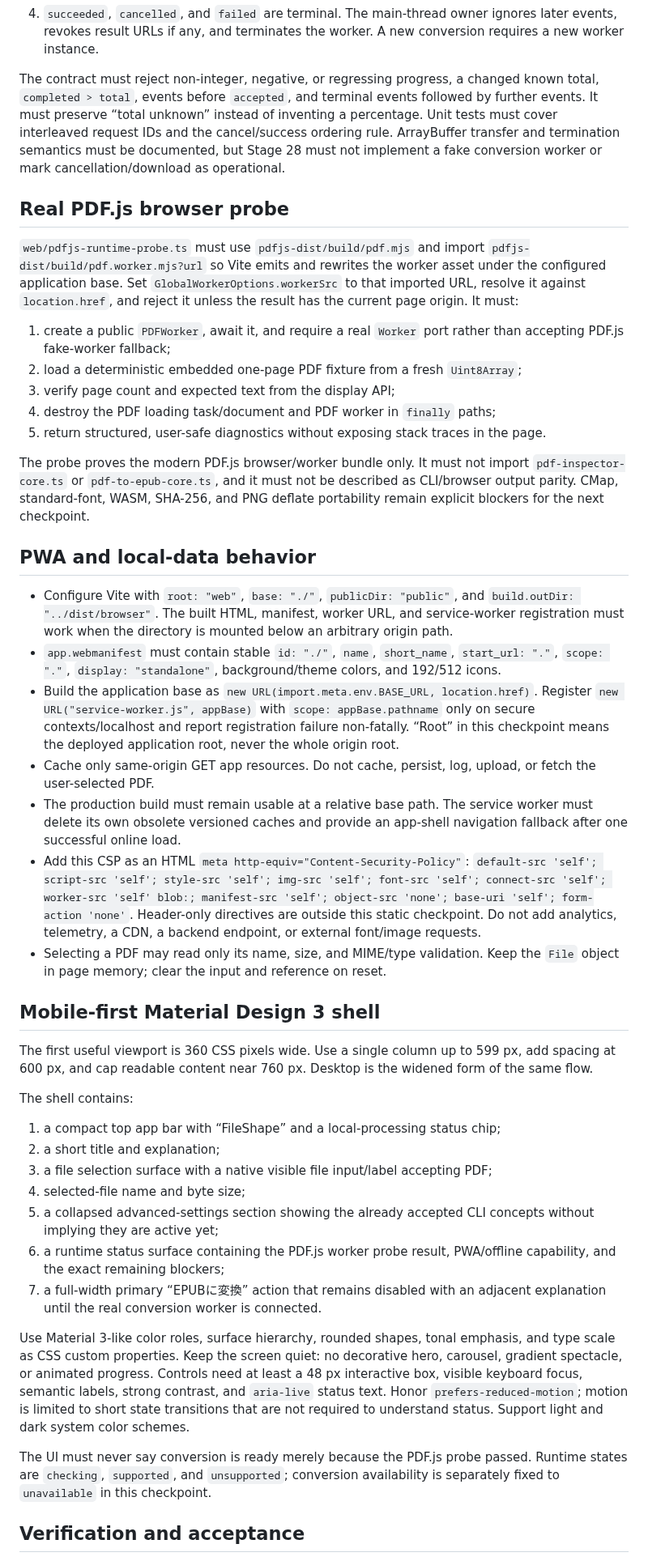
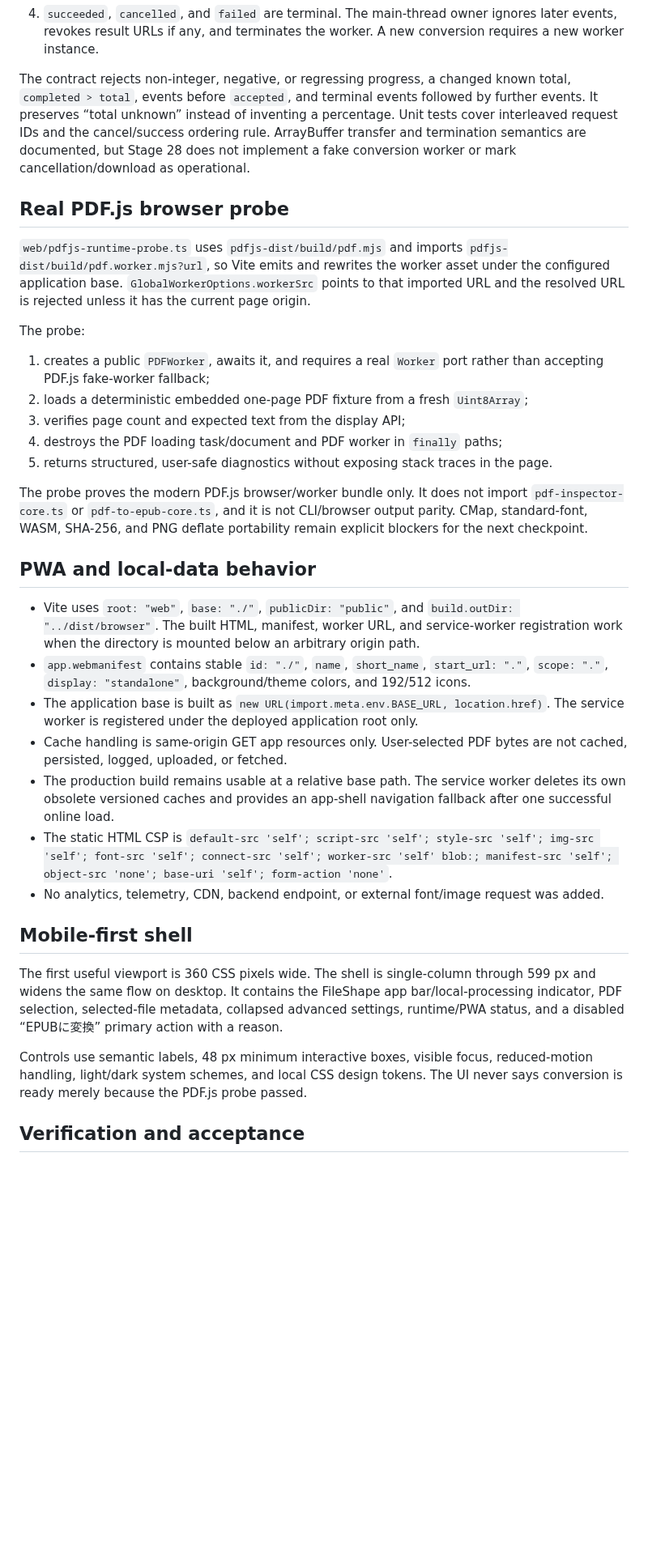
Before and after one commit to BKrepublic/fileshape, a Markdown page: docs/stage28-browser-pwa-foundation.md, the part around one of its changes. Shown at 81% size. Rendered like a GitHub page; blank space fills up the shorter version.

Commit message:
docs: record Stage 28 acceptance

```diff
--- a/docs/stage28-browser-pwa-foundation.md
+++ b/docs/stage28-browser-pwa-foundation.md
@@ -95,47 +101,37 @@ One worker instance owns zero or one active request and is single-use after that
 3. A matching `cancel` while active moves the request to cancelling. After that command is processed, no new progress or success event is valid; cleanup ends with exactly one `cancelled` event. A cancel with no matching active request is ignored, so it cannot manufacture a second terminal event.
 4. `succeeded`, `cancelled`, and `failed` are terminal. The main-thread owner ignores later events, revokes result URLs if any, and terminates the worker. A new conversion requires a new worker instance.
 
-The contract must reject non-integer, negative, or regressing progress, a changed known total, `completed > total`, events before `accepted`, and terminal events followed by further events. It must preserve “total unknown” instead of inventing a percentage. Unit tests must cover interleaved request IDs and the cancel/success ordering rule. ArrayBuffer transfer and termination semantics must be documented, but Stage 28 must not implement a fake conversion worker or mark cancellation/download as operational.
+The contract rejects non-integer, negative, or regressing progress, a changed known total, `completed > total`, events before `accepted`, and terminal events followed by further events. It preserves “total unknown” instead of inventing a percentage. Unit tests cover interleaved request IDs and the cancel/success ordering rule. ArrayBuffer transfer and termination semantics are documented, but Stage 28 does not implement a fake conversion worker or mark cancellation/download as operational.
 
 ## Real PDF.js browser probe
 
-`web/pdfjs-runtime-probe.ts` must use `pdfjs-dist/build/pdf.mjs` and import `pdfjs-dist/build/pdf.worker.mjs?url` so Vite emits and rewrites the worker asset under the configured application base. Set `GlobalWorkerOptions.workerSrc` to that imported URL, resolve it against `location.href`, and reject it unless the result has the current page origin. It must:
+`web/pdfjs-runtime-probe.ts` uses `pdfjs-dist/build/pdf.mjs` and imports `pdfjs-dist/build/pdf.worker.mjs?url`, so Vite emits and rewrites the worker asset under the configured application base. `GlobalWorkerOptions.workerSrc` points to that imported URL and the resolved URL is rejected unless it has the current page origin.
 
-1. create a public `PDFWorker`, await it, and require a real `Worker` port rather than accepting PDF.js fake-worker fallback;
-2. load a deterministic embedded one-page PDF fixture from a fresh `Uint8Array`;
-3. verify page count and expected text from the display API;
-4. destroy the PDF loading task/document and PDF worker in `finally` paths;
-5. return structured, user-safe diagnostics without exposing stack traces in the page.
+The probe:
 
-The probe proves the modern PDF.js browser/worker bundle only. It must not import `pdf-inspector-core.ts` or `pdf-to-epub-core.ts`, and it must not be described as CLI/browser output parity. CMap, standard-font, WASM, SHA-256, and PNG deflate portability remain explicit blockers for the next checkpoint.
+1. creates a public `PDFWorker`, awaits it, and requires a real `Worker` port rather than accepting PDF.js fake-worker fallback;
+2. loads a deterministic embedded one-page PDF fixture from a fresh `Uint8Array`;
+3. verifies page count and expected text from the display API;
+4. destroys the PDF loading task/document and PDF worker in `finally` paths;
+5. returns structured, user-safe diagnostics without exposing stack traces in the page.
+
+The probe proves the modern PDF.js browser/worker bundle only. It does not import `pdf-inspector-core.ts` or `pdf-to-epub-core.ts`, and it is not CLI/browser output parity. CMap, standard-font, WASM, SHA-256, and PNG deflate portability remain explicit blockers for the next checkpoint.
 
 ## PWA and local-data behavior
 
-- Configure Vite with `root: "web"`, `base: "./"`, `publicDir: "public"`, and `build.outDir: "../dist/browser"`. The built HTML, manifest, worker URL, and service-worker registration must work when the directory is mounted below an arbitrary origin path.
-- `app.webmanifest` must contain stable `id: "./"`, `name`, `short_name`, `start_url: "."`, `scope: "."`, `display: "standalone"`, background/theme colors, and 192/512 icons.
-- Build the application base as `new URL(import.meta.env.BASE_URL, location.href)`. Register `new URL("service-worker.js", appBase)` with `scope: appBase.pathname` only on secure contexts/localhost and report registration failure non-fatally. “Root” in this checkpoint means the deployed application root, never the whole origin root.
-- Cache only same-origin GET app resources. Do not cache, persist, log, upload, or fetch the user-selected PDF.
-- The production build must remain usable at a relative base path. The service worker must delete its own obsolete versioned caches and provide an app-shell navigation fallback after one successful online load.
-- Add this CSP as an HTML `meta http-equiv="Content-Security-Policy"`: `default-src 'self'; script-src 'self'; style-src 'self'; img-src 'self'; font-src 'self'; connect-src 'self'; worker-src 'self' blob:; manifest-src 'self'; object-src 'none'; base-uri 'self'; form-action 'none'`. Header-only directives are outside this static checkpoint. Do not add analytics, telemetry, a CDN, a backend endpoint, or external font/image requests.
-- Selecting a PDF may read only its name, size, and MIME/type validation. Keep the `File` object in page memory; clear the input and reference on reset.
+- Vite uses `root: "web"`, `base: "./"`, `publicDir: "public"`, and `build.outDir: "../dist/browser"`. The built HTML, manifest, worker URL, and service-worker registration work when the directory is mounted below an arbitrary origin path.
+- `app.webmanifest` contains stable `id: "./"`, `name`, `short_name`, `start_url: "."`, `scope: "."`, `display: "standalone"`, background/theme colors, and 192/512 icons.
+- The application base is built as `new URL(import.meta.env.BASE_URL, location.href)`. The service worker is registered under the deployed application root only.
+- Cache handling is same-origin GET app resources only. User-selected PDF bytes are not cached, persisted, logged, uploaded, or fetched.
+- The production build remains usable at a relative base path. The service worker deletes its own obsolete versioned caches and provides an app-shell navigation fallback after one successful online load.
+- The static HTML CSP is `default-src 'self'; script-src 'self'; style-src 'self'; img-src 'self'; font-src 'self'; connect-src 'self'; worker-src 'self' blob:; manifest-src 'self'; object-src 'none'; base-uri 'self'; form-action 'none'`.
+- No analytics, telemetry, CDN, backend endpoint, or external font/image request was added.
 
-## Mobile-first Material Design 3 shell
+## Mobile-first shell
 
-The first useful viewport is 360 CSS pixels wide. Use a single column up to 599 px, add spacing at 600 px, and cap readable content near 760 px. Desktop is the widened form of the same flow.
+The first useful viewport is 360 CSS pixels wide. The shell is single-column through 599 px and widens the same flow on desktop. It contains the FileShape app bar/local-processing indicator, PDF selection, selected-file metadata, collapsed advanced settings, runtime/PWA status, and a disabled “EPUBに変換” primary action with a reason.
 
-The shell contains:
-
-1. a compact top app bar with “FileShape” and a local-processing status chip;
-2. a short title and explanation;
-3. a file selection surface with a native visible file input/label accepting PDF;
-4. selected-file name and byte size;
-5. a collapsed advanced-settings section showing the already accepted CLI concepts without implying they are active yet;
-6. a runtime status surface containing the PDF.js worker probe result, PWA/offline capability, and the exact remaining blockers;
-7. a full-width primary “EPUBに変換” action that remains disabled with an adjacent explanation until the real conversion worker is connected.
-
-Use Material 3-like color roles, surface hierarchy, rounded shapes, tonal emphasis, and type scale as CSS custom properties. Keep the screen quiet: no decorative hero, carousel, gradient spectacle, or animated progress. Controls need at least a 48 px interactive box, visible keyboard focus, semantic labels, strong contrast, and `aria-live` status text. Honor `prefers-reduced-motion`; motion is limited to short state transitions that are not required to understand status. Support light and dark system color schemes.
-
-The UI must never say conversion is ready merely because the PDF.js probe passed. Runtime states are `checking`, `supported`, and `unsupported`; conversion availability is separately fixed to `unavailable` in this checkpoint.
+Controls use semantic labels, 48 px minimum interactive boxes, visible focus, reduced-motion handling, light/dark system schemes, and local CSS design tokens. The UI never says conversion is ready merely because the PDF.js probe passed.
 
 ## Verification and acceptance
 
```
Also changed, not shown: other parts of docs/stage28-browser-pwa-foundation.md (+38 -34 lines).
